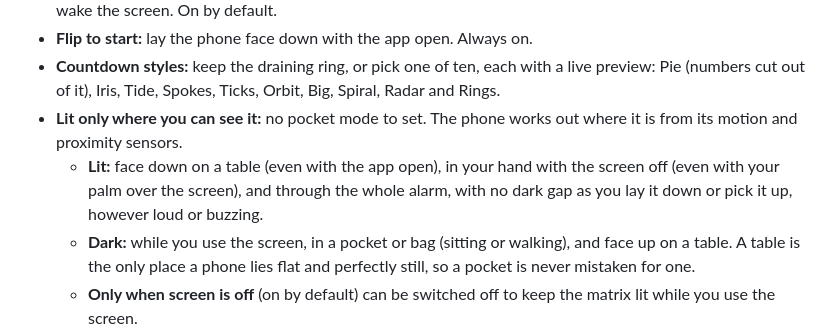
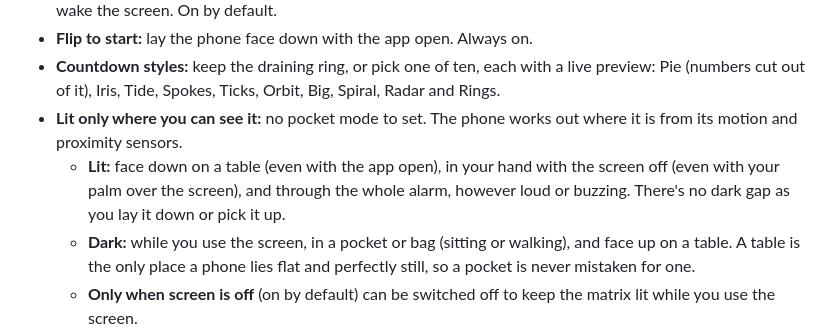
Before and after one commit to m0n0t0ne0ne/glyph-countdown, a Markdown page: README.md, the part around the change. Rendered like a GitHub page.

Commit message:
README: tidy the Lit sentence
Co-Authored-By: Claude Opus 5.5 <noreply@anthropic.com>
Claude-Session: https://claude.ai/code/session_013WP1doH6RWnNCjxLFMxyZ8

```diff
--- a/README.md
+++ b/README.md
@@ -35,7 +35,7 @@
 - **Flip to start:** lay the phone face down with the app open. Always on.
 - **Countdown styles:** keep the draining ring, or pick one of ten, each with a live preview: Pie (numbers cut out of it), Iris, Tide, Spokes, Ticks, Orbit, Big, Spiral, Radar and Rings.
 - **Lit only where you can see it:** no pocket mode to set. The phone works out where it is from its motion and proximity sensors.
-  - **Lit:** face down on a table (even with the app open), in your hand with the screen off (even with your palm over the screen), and through the whole alarm, with no dark gap as you lay it down or pick it up, however loud or buzzing.
+  - **Lit:** face down on a table (even with the app open), in your hand with the screen off (even with your palm over the screen), and through the whole alarm, however loud or buzzing. There's no dark gap as you lay it down or pick it up.
   - **Dark:** while you use the screen, in a pocket or bag (sitting or walking), and face up on a table. A table is the only place a phone lies flat and perfectly still, so a pocket is never mistaken for one.
   - **Only when screen is off** (on by default) can be switched off to keep the matrix lit while you use the screen.
 - **Time's up page:** everything that happens when the timer ends, with a pinned preview that plays your choices with the real sound.
```
